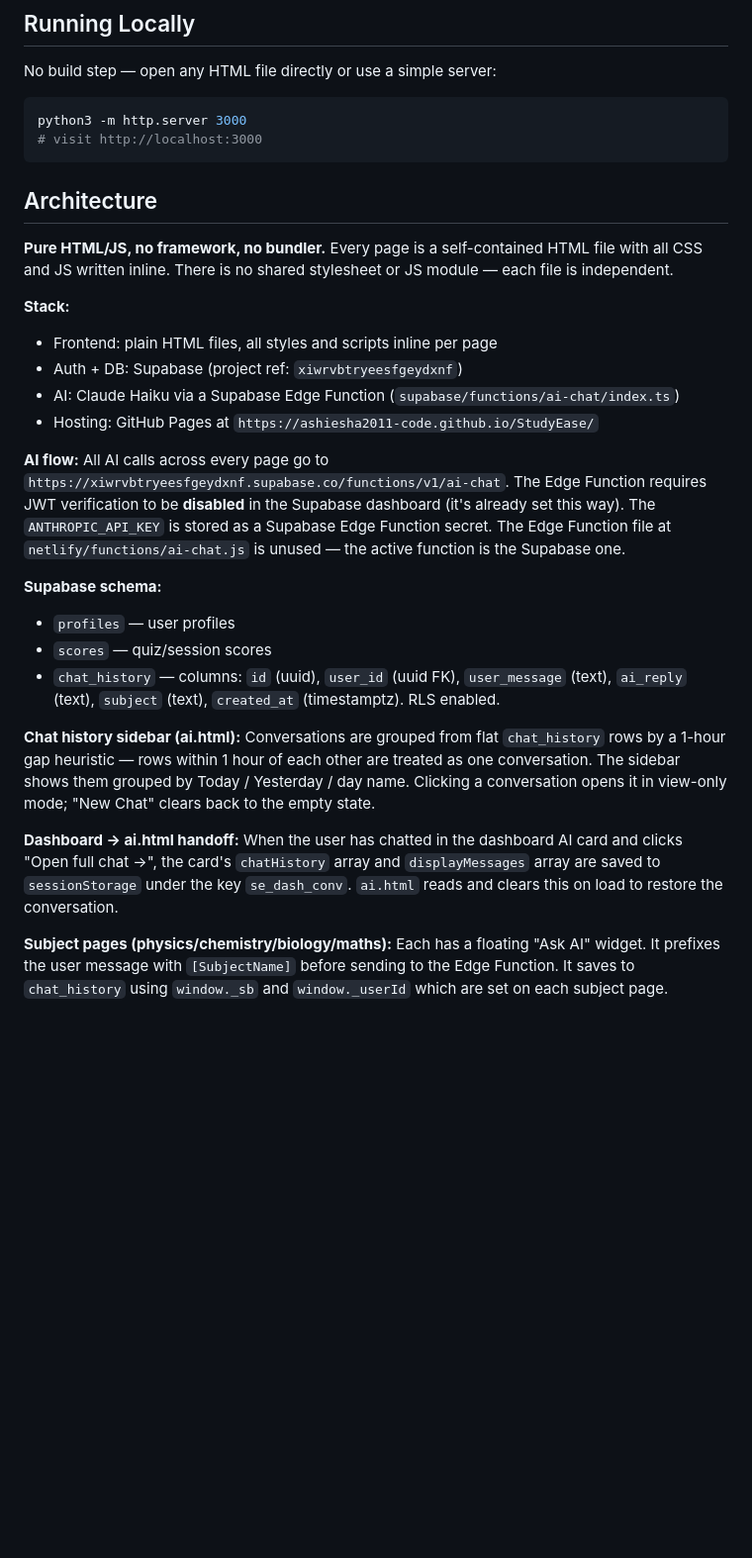
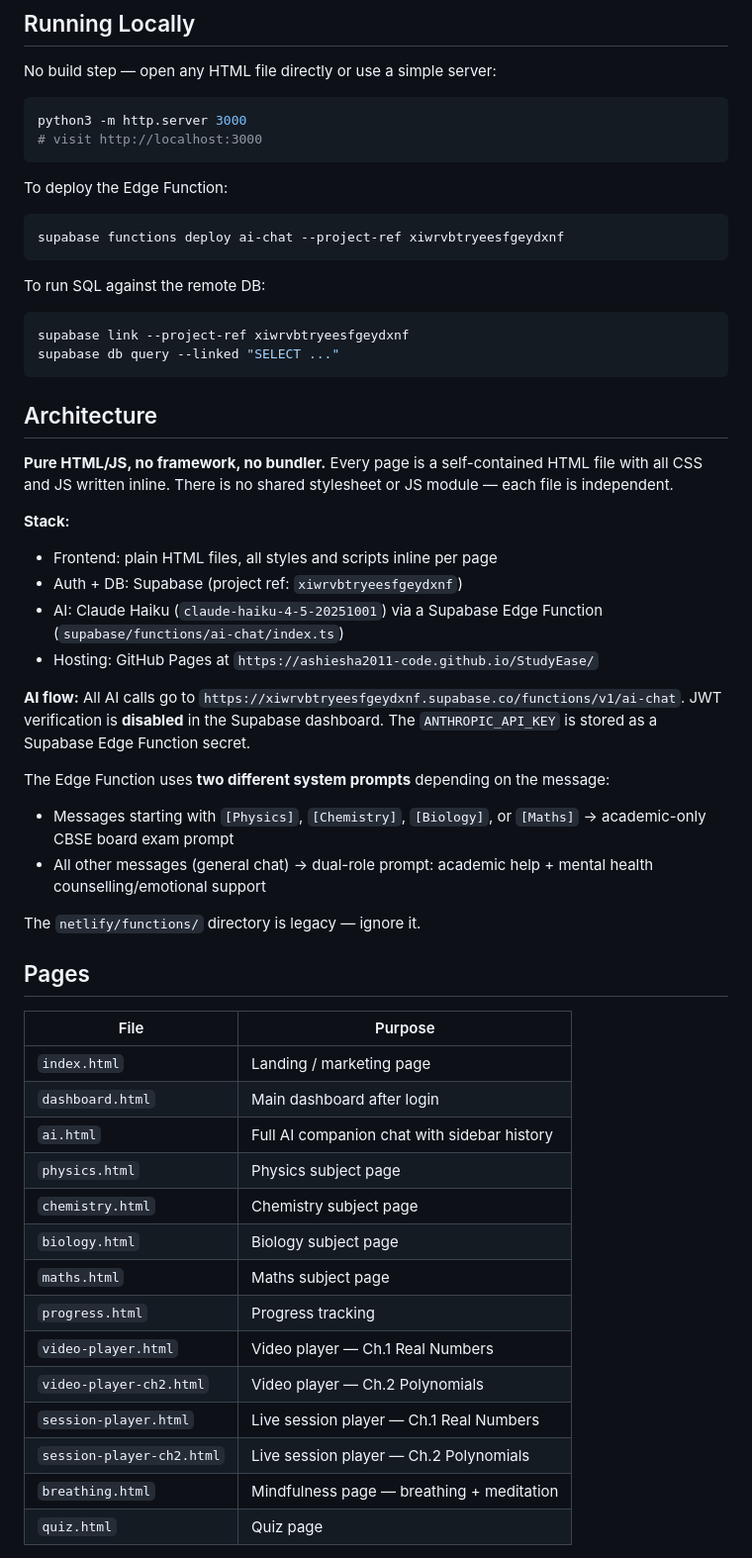
Before and after one commit to ashiesha2011-code/StudyEase, a Markdown page: CLAUDE.md, the part around one of its changes. Shown at 99% size. Rendered like a GitHub page; blank space fills up the shorter version.

````diff
--- a/CLAUDE.md
+++ b/CLAUDE.md
@@ -11,6 +11,17 @@ python3 -m http.server 3000
 # visit http://localhost:3000
 ```
 
+To deploy the Edge Function:
+```bash
+supabase functions deploy ai-chat --project-ref xiwrvbtryeesfgeydxnf
+```
+
+To run SQL against the remote DB:
+```bash
+supabase link --project-ref xiwrvbtryeesfgeydxnf
+supabase db query --linked "SELECT ..."
+```
+
 ## Architecture
 
 **Pure HTML/JS, no framework, no bundler.** Every page is a self-contained HTML file with all CSS and JS written inline. There is no shared stylesheet or JS module — each file is independent.
@@ -18,22 +29,34 @@ python3 -m http.server 3000
 **Stack:**
 - Frontend: plain HTML files, all styles and scripts inline per page
 - Auth + DB: Supabase (project ref: `xiwrvbtryeesfgeydxnf`)
-- AI: Claude Haiku via a Supabase Edge Function (`supabase/functions/ai-chat/index.ts`)
+- AI: Claude Haiku (`claude-haiku-4-5-20251001`) via a Supabase Edge Function (`supabase/functions/ai-chat/index.ts`)
 - Hosting: GitHub Pages at `https://ashiesha2011-code.github.io/StudyEase/`
 
 **AI flow:**
-All AI calls across every page go to `https://xiwrvbtryeesfgeydxnf.supabase.co/functions/v1/ai-chat`. The Edge Function requires JWT verification to be **disabled** in the Supabase dashboard (it's already set this way). The `ANTHROPIC_API_KEY` is stored as a Supabase Edge Function secret. The Edge Function file at `netlify/functions/ai-chat.js` is unused — the active function is the Supabase one.
+All AI calls go to `https://xiwrvbtryeesfgeydxnf.supabase.co/functions/v1/ai-chat`. JWT verification is **disabled** in the Supabase dashboard. The `ANTHROPIC_API_KEY` is stored as a Supabase Edge Function secret.
 
-**Supabase schema:**
-- `profiles` — user profiles
-- `scores` — quiz/session scores
-- `chat_history` — columns: `id` (uuid), `user_id` (uuid FK), `user_message` (text), `ai_reply` (text), `subject` (text), `created_at` (timestamptz). RLS enabled.
+The Edge Function uses **two different system prompts** depending on the message:
+- Messages starting with `[Physics]`, `[Chemistry]`, `[Biology]`, or `[Maths]` → academic-only CBSE board exam prompt
+- All other messages (general chat) → dual-role prompt: academic help + mental health counselling/emotional support
 
-**Chat history sidebar (ai.html):**
-Conversations are grouped from flat `chat_history` rows by a 1-hour gap heuristic — rows within 1 hour of each other are treated as one conversation. The sidebar shows them grouped by Today / Yesterday / day name. Clicking a conversation opens it in view-only mode; "New Chat" clears back to the empty state.
+The `netlify/functions/` directory is legacy — ignore it.
 
-**Dashboard → ai.html handoff:**
-When the user has chatted in the dashboard AI card and clicks "Open full chat →", the card's `chatHistory` array and `displayMessages` array are saved to `sessionStorage` under the key `se_dash_conv`. `ai.html` reads and clears this on load to restore the conversation.
+## Pages
 
-**Subject pages (physics/chemistry/biology/maths):**
-Each has a floating "Ask AI" widget. It prefixes the user message with `[SubjectName]` before sending to the Edge Function. It saves to `chat_history` using `window._sb` and `window._userId` which are set on each subject page.
+| File | Purpose |
+|------|---------|
+| `index.html` | Landing / marketing page |
+| `dashboard.html` | Main dashboard after login |
+| `ai.html` | Full AI companion chat with sidebar history |
+| `physics.html` | Physics subject page |
+| `chemistry.html` | Chemistry subject page |
+| `biology.html` | Biology subject page |
+| `maths.html` | Maths subject page |
+| `progress.html` | Progress tracking |
+| `video-player.html` | Video player — Ch.1 Real Numbers |
+| `video-player-ch2.html` | Video player — Ch.2 Polynomials |
+| `session-player.html` | Live session player — Ch.1 Real Numbers |
+| `session-player-ch2.html` | Live session player — Ch.2 Polynomials |
+| `breathing.html` | Mindfulness page — breathing + meditation |
+| `quiz.html` | Quiz page |
+
````
Also changed, not shown: other parts of CLAUDE.md (+115 -15 lines).
